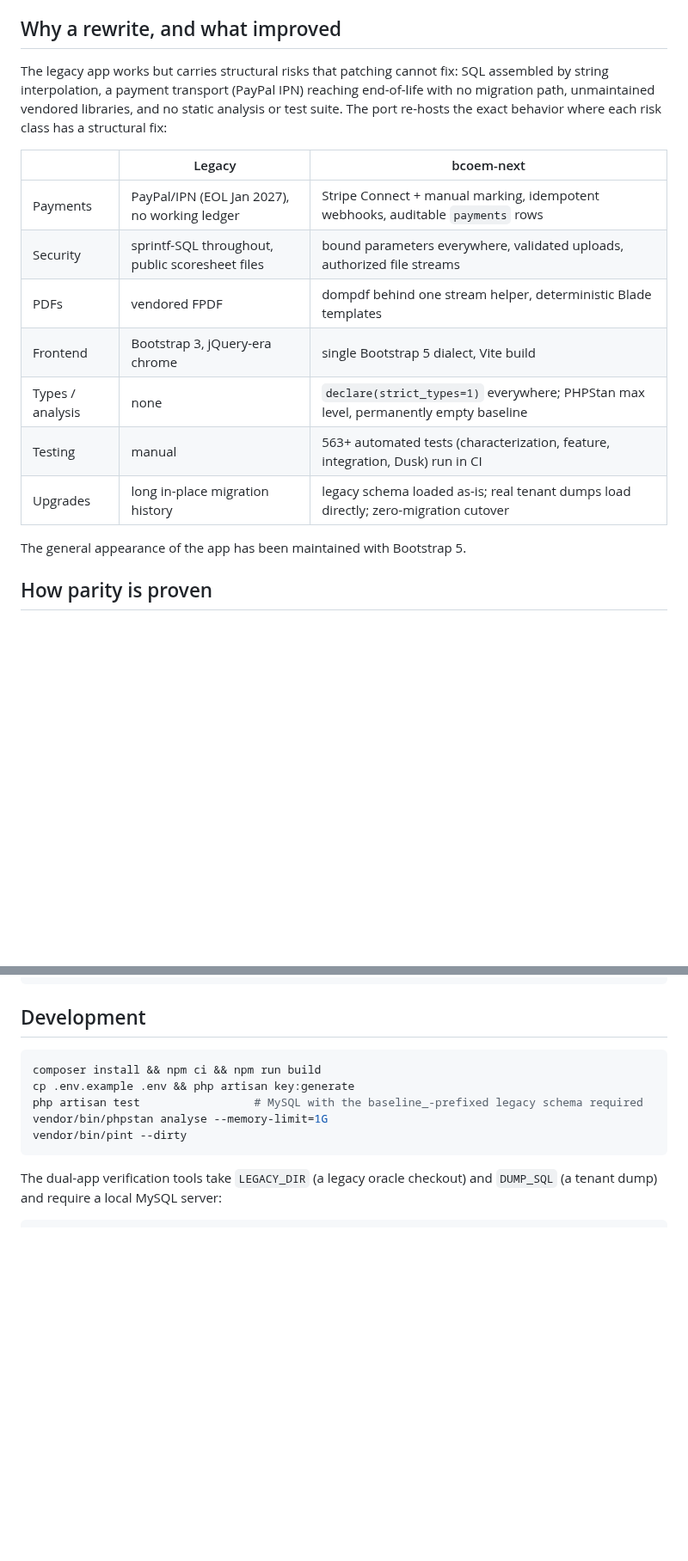
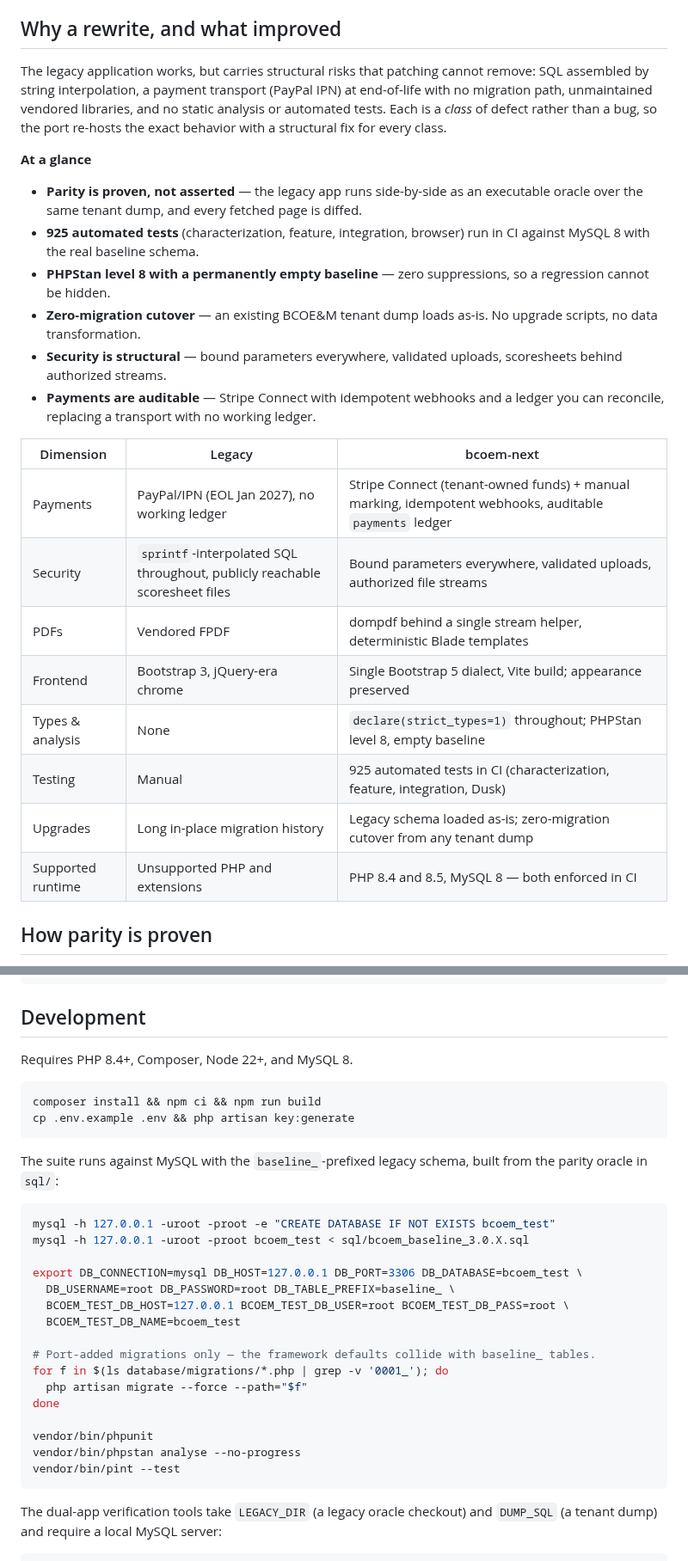
Before and after one commit to delight-f/bcoem-next, a Markdown page: README.md, 2 parts joined by grey strips. Shown at 86% size. Drawn GitHub-style; blank space fills up the shorter version.

Commit message:
docs(readme): lead with port benefits and correct stale claims
Reframe the README around why the rewrite exists rather than a bare
feature list, and fix claims that no longer match the repository.

- Lead the comparison with an "at a glance" benefit summary; the table
  previously had an unnamed first column and no framing, so a reader
  had to infer the payoff from raw rows.
- Correct the test count from "563+" to 925 (the CI suite reports 925
  tests / 4,076 assertions), and add a row for the supported runtime.
- Badges: PHP 8.4 | 8.5 (the real CI matrix) and Laravel 13, replacing
  a vague "latest" badge. Drop a live GitHub Actions badge in favour of
  the static shields.io one: the repository is private, so the Actions
  badge 404s for unauthenticated readers.
- Relabel PHPStan honestly as "level 8, empty baseline" rather than
  "max" — phpstan.neon configures level 8, not 9.
- Make the development section runnable: document loading the baseline
  schema and applying the port-added migrations by explicit --path, the
  prerequisite the previous instructions omitted.
- Present alpha status as a callout instead of burying it mid-paragraph.

Co-authored-by: CommandCodeBot <noreply@commandcode.ai>

````diff
--- a/README.md
+++ b/README.md
@@ -42,23 +45,38 @@ supported stack (PHP 8.4, Laravel, Bootstrap 5, Vite, Stripe). The port is gener
 
 ## Why a rewrite, and what improved
 
-The legacy app works but carries structural risks that patching cannot fix:
-SQL assembled by string interpolation, a payment transport (PayPal IPN)
-reaching end-of-life with no migration path, unmaintained vendored libraries,
-and no static analysis or test suite. The port re-hosts the exact behavior
-where each risk class has a structural fix:
+The legacy application works, but carries structural risks that patching cannot
+remove: SQL assembled by string interpolation, a payment transport (PayPal IPN)
+at end-of-life with no migration path, unmaintained vendored libraries, and no
+static analysis or automated tests. Each is a *class* of defect rather than a
+bug, so the port re-hosts the exact behavior with a structural fix for every
+class.
 
-| | Legacy | bcoem-next |
+**At a glance**
+
+- **Parity is proven, not asserted** — the legacy app runs side-by-side as an
+  executable oracle over the same tenant dump, and every fetched page is diffed.
+- **925 automated tests** (characterization, feature, integration, browser) run
+  in CI against MySQL 8 with the real baseline schema.
+- **PHPStan level 8 with a permanently empty baseline** — zero suppressions, so
+  a regression cannot be hidden.
+- **Zero-migration cutover** — an existing BCOE&M tenant dump loads as-is. No
+  upgrade scripts, no data transformation.
+- **Security is structural** — bound parameters everywhere, validated uploads,
+  scoresheets behind authorized streams.
+- **Payments are auditable** — Stripe Connect with idempotent webhooks and a
+  ledger you can reconcile, replacing a transport with no working ledger.
+
+| Dimension | Legacy | bcoem-next |
 |---|---|---|
-| Payments | PayPal/IPN (EOL Jan 2027), no working ledger | Stripe Connect + manual marking, idempotent webhooks, auditable `payments` rows |
-| Security | sprintf-SQL throughout, public scoresheet files | bound parameters everywhere, validated uploads, authorized file streams |
-| PDFs | vendored FPDF | dompdf behind one stream helper, deterministic Blade templates |
-| Frontend | Bootstrap 3, jQuery-era chrome | single Bootstrap 5 dialect, Vite build |
-| Types / analysis | none | `declare(strict_types=1)` everywhere; PHPStan max level, permanently empty baseline |
-| Testing | manual | 563+ automated tests (characterization, feature, integration, Dusk) run in CI |
-| Upgrades | long in-place migration history | legacy schema loaded as-is; real tenant dumps load directly; zero-migration cutover |
-
-The general appearance of the app has been maintained with Bootstrap 5.
+| Payments | PayPal/IPN (EOL Jan 2027), no working ledger | Stripe Connect (tenant-owned funds) + manual marking, idempotent webhooks, auditable `payments` ledger |
+| Security | `sprintf`-interpolated SQL throughout, publicly reachable scoresheet files | Bound parameters everywhere, validated uploads, authorized file streams |
+| PDFs | Vendored FPDF | dompdf behind a single stream helper, deterministic Blade templates |
+| Frontend | Bootstrap 3, jQuery-era chrome | Single Bootstrap 5 dialect, Vite build; appearance preserved |
+| Types & analysis | None | `declare(strict_types=1)` throughout; PHPStan level 8, empty baseline |
+| Testing | Manual | 925 automated tests in CI (characterization, feature, integration, Dusk) |
+| Upgrades | Long in-place migration history | Legacy schema loaded as-is; zero-migration cutover from any tenant dump |
+| Supported runtime | Unsupported PHP and extensions | PHP 8.4 and 8.5, MySQL 8 — both enforced in CI |
 
 ## How parity is proven
 
@@ -95,12 +113,33 @@ legacy/                 Frozen legacy checkout — read-only verification oracle
 
 ## Development
 
+Requires PHP 8.4+, Composer, Node 22+, and MySQL 8.
+
 ```bash
 composer install && npm ci && npm run build
 cp .env.example .env && php artisan key:generate
-php artisan test                 # MySQL with the baseline_-prefixed legacy schema required
-vendor/bin/phpstan analyse --memory-limit=1G
-vendor/bin/pint --dirty
+```
+
+The suite runs against MySQL with the `baseline_`-prefixed legacy schema, built
+from the parity oracle in `sql/`:
+
+```bash
+mysql -h 127.0.0.1 -uroot -proot -e "CREATE DATABASE IF NOT EXISTS bcoem_test"
+mysql -h 127.0.0.1 -uroot -proot bcoem_test < sql/bcoem_baseline_3.0.X.sql
+
+export DB_CONNECTION=mysql DB_HOST=127.0.0.1 DB_PORT=3306 DB_DATABASE=bcoem_test \
+  DB_USERNAME=root DB_PASSWORD=root DB_TABLE_PREFIX=baseline_ \
+  BCOEM_TEST_DB_HOST=127.0.0.1 BCOEM_TEST_DB_USER=root BCOEM_TEST_DB_PASS=root \
+  BCOEM_TEST_DB_NAME=bcoem_test
+
+# Port-added migrations only — the framework defaults collide with baseline_ tables.
+for f in $(ls database/migrations/*.php | grep -v '0001_'); do
+  php artisan migrate --force --path="$f"
+done
+
+vendor/bin/phpunit
+vendor/bin/phpstan analyse --no-progress
+vendor/bin/pint --test
 ```
 
 The dual-app verification tools take `LEGACY_DIR` (a legacy oracle checkout)
````
Also changed, not shown: other parts of README.md (+10 -7 lines).
